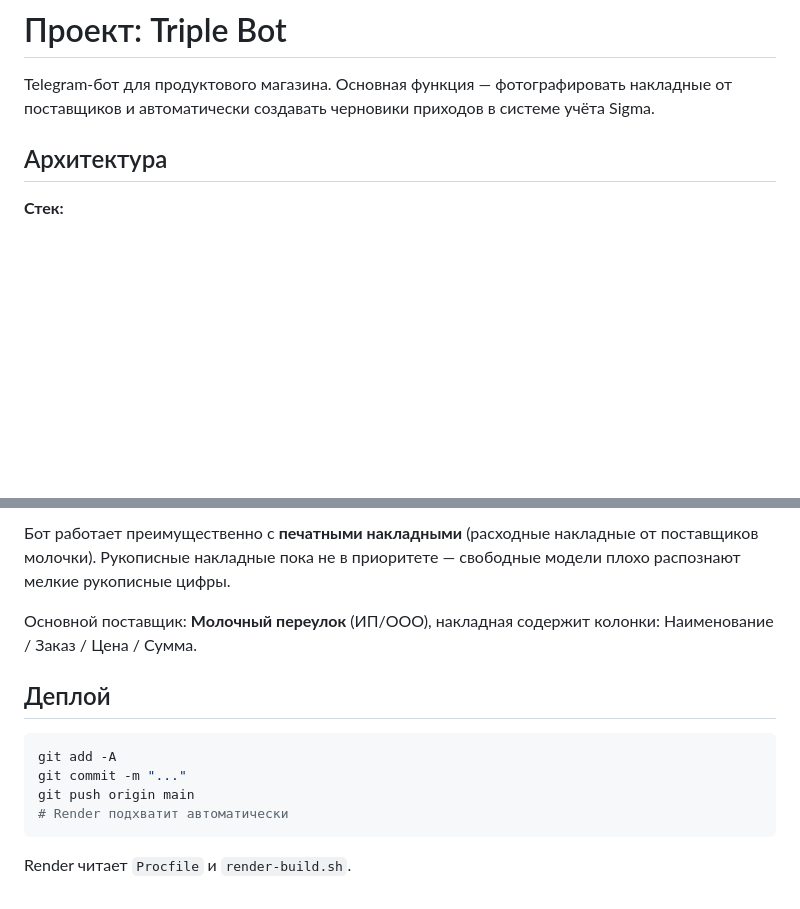
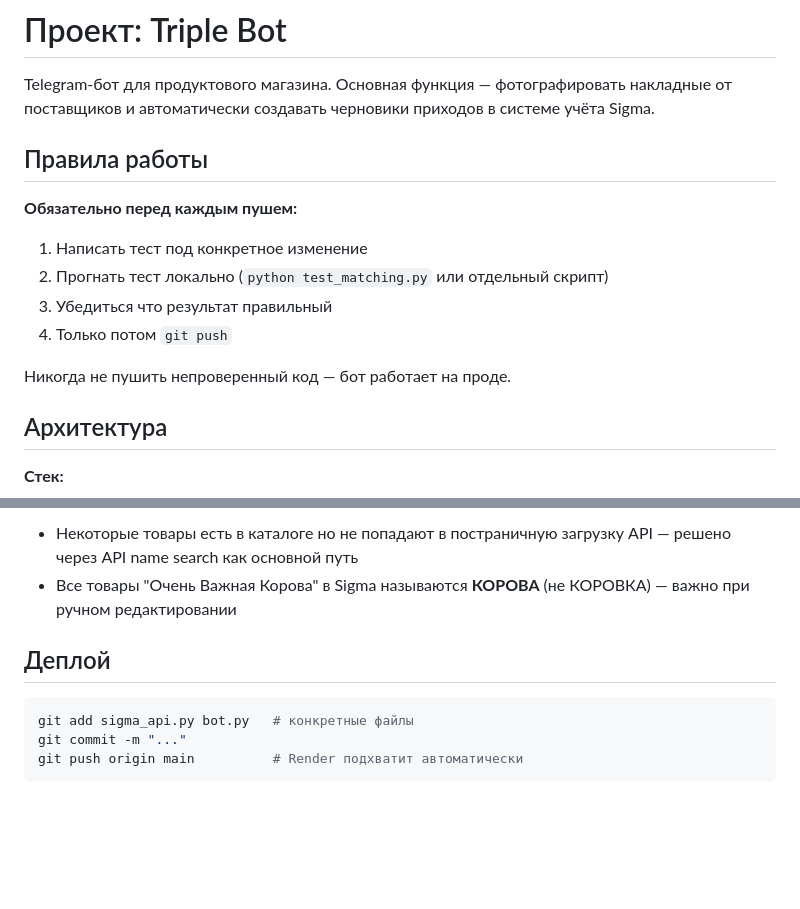
Before and after one commit to tripmusicrussia-hub/Triple, a Markdown page: bot-assistant/bot-assistant/CLAUDE.md, 2 parts joined by grey strips. Rendered like a GitHub page; blank space fills up the shorter version.

````diff
--- a/bot-assistant/bot-assistant/CLAUDE.md
+++ b/bot-assistant/bot-assistant/CLAUDE.md
@@ -1,6 +1,16 @@
 # Проект: Triple Bot
 
 Telegram-бот для продуктового магазина. Основная функция — фотографировать накладные от поставщиков и автоматически создавать черновики приходов в системе учёта Sigma.
+
+## Правила работы
+
+**Обязательно перед каждым пушем:**
+1. Написать тест под конкретное изменение
+2. Прогнать тест локально (`python test_matching.py` или отдельный скрипт)
+3. Убедиться что результат правильный
+4. Только потом `git push`
+
+Никогда не пушить непроверенный код — бот работает на проде.
 
 ## Архитектура
 
@@ -69,15 +90,11 @@ Telegram-бот для продуктового магазина. Основна
 
-Бот работает преимущественно с **печатными накладными** (расходные накладные от поставщиков молочки). Рукописные накладные пока не в приоритете — свободные модели плохо распознают мелкие рукописные цифры.
-
-Основной поставщик: **Молочный переулок** (ИП/ООО), накладная содержит колонки: Наименование / Заказ / Цена / Сумма.
+- Некоторые товары есть в каталоге но не попадают в постраничную загрузку API — решено через API name search как основной путь
+- Все товары "Очень Важная Корова" в Sigma называются **КОРОВА** (не КОРОВКА) — важно при ручном редактировании
 
 ## Деплой
 
 ```bash
-git add -A
+git add sigma_api.py bot.py   # конкретные файлы
 git commit -m "..."
-git push origin main
-# Render подхватит автоматически
+git push origin main          # Render подхватит автоматически
 ```
-
-Render читает `Procfile` и `render-build.sh`.
````
Also changed, not shown: other parts of bot-assistant/bot-assistant/CLAUDE.md (+30 -19 lines).
